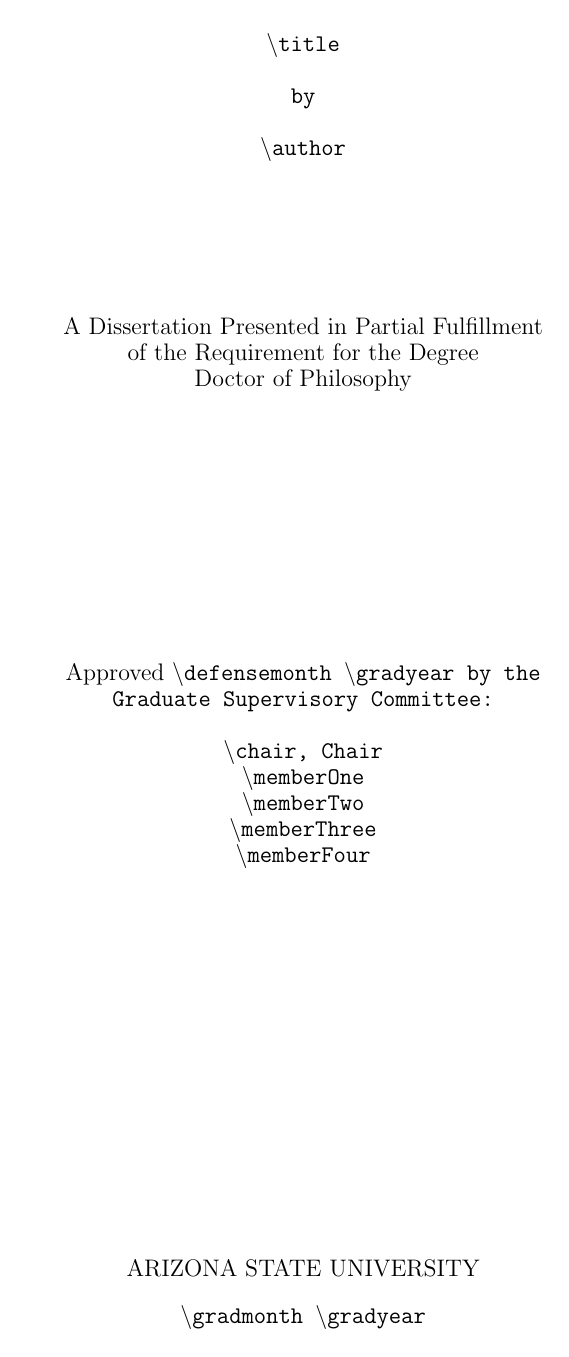
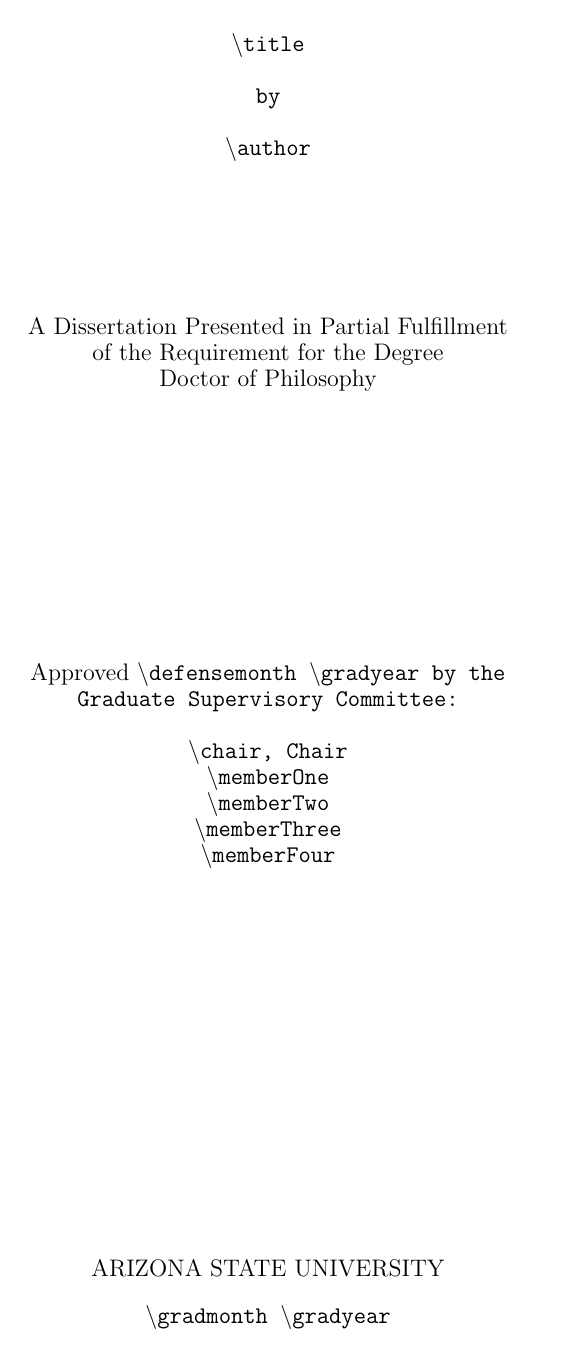
Before and after one commit to shumway/asudis, a LaTeX thesis (dis.tex, which reads asudis.sty): page 1 of 10. Compiled offline with pdfLaTeX.

Commit message:
Fixed title page centering and top of TOC label.

```diff
--- a/asudis.sty
+++ b/asudis.sty
@@ -56,6 +56,7 @@
 \renewcommand\maketitle{
   \enlargethispage{0.5in} %make extra room where page number would go
   \thispagestyle{empty}
+  \noindent
   \begin{minipage}[t][9.0 in][t]{\linewidth}
   \begin{center}
     \@title\\ \ \\
@@ -140,6 +141,7 @@
 \setlength{\cftbeforetoctitleskip}{-3\baselineskip}
 \renewcommand{\cfttoctitlefont}{\hfill}
 \renewcommand{\cftaftertoctitle}{\hfill\ \\ \parbox{5.5in}{\flushright{Page}}}
+\setlength{\cftbeforetoctitleskip}{-0.85in}
 \setlength{\cftaftertoctitleskip}{-0.5\baselineskip}
 \renewcommand{\@cfttocfinish}{\restoregeometry\clearpage\afterpage{\lhead{}\rhead{}}}
 
@@ -147,12 +149,14 @@
 \setlength{\cftbeforeloftitleskip}{-3\baselineskip}
 \renewcommand{\cftloftitlefont}{\hfill}
 \renewcommand{\cftafterloftitle}{\hfill\ \\ \parbox{5.5in}{\cftlabel\hfill Page}}
+\setlength{\cftbeforeloftitleskip}{-0.85in}
 \setlength{\cftafterloftitleskip}{-0.5\baselineskip}
 
 \renewcommand{\listtablename}{LIST OF TABLES}
 \setlength{\cftbeforelottitleskip}{-3\baselineskip}
 \renewcommand{\cftlottitlefont}{\hfill}
 \renewcommand{\cftafterlottitle}{\hfill\ \\ \parbox{5.5in}{\cftlabel\hfill Page}}
+\setlength{\cftbeforelottitleskip}{-0.85in}
 \setlength{\cftafterlottitleskip}{-0.5\baselineskip}
 
 
@@ -200,7 +204,7 @@
 % Only numbers chapters and sections
 \setcounter{secnumdepth}{1}
 % Center section titles
-\renewcommand{\section}{\@startsection{section}{1}{0 in}{1em}{2em}{\centering}}
+\renewcommand{\section}{\@startsection{section}{1}{0 in}{1em}{1em}{\centering}}
 % Center and italicize subsection titles
 \renewcommand{\subsection}{\@startsection{subsection}{2}{0 in}{1em}{1em}{\centering\slshape}}
 
```
Also changed, not shown: chapter1.tex (line endings or trailing spaces), chapter3.tex (line endings or trailing spaces).
